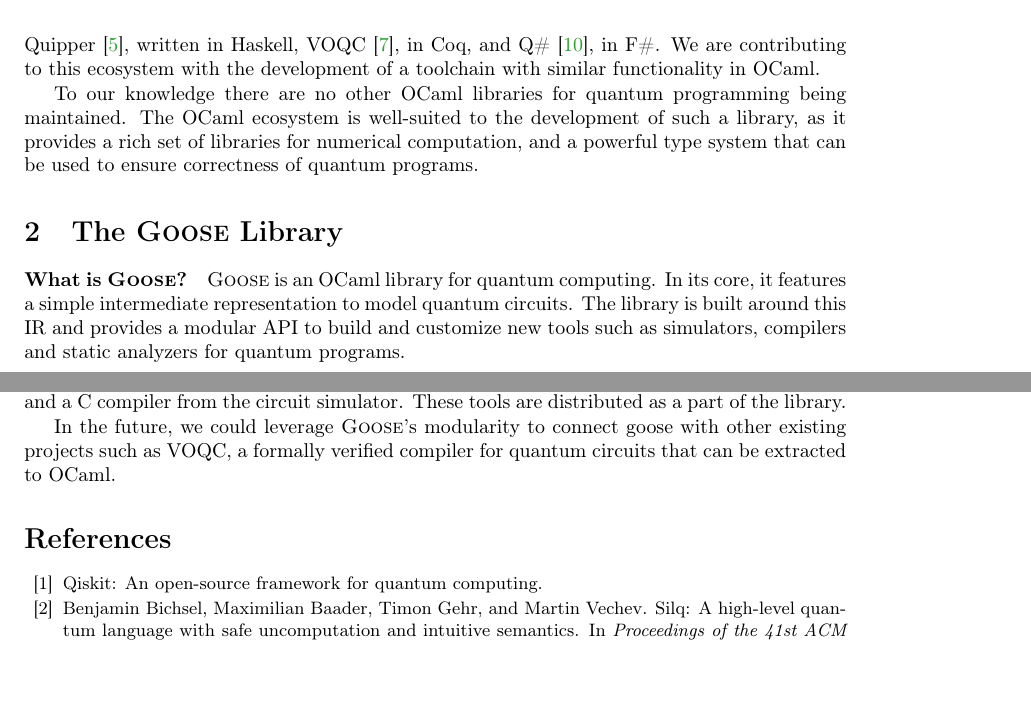
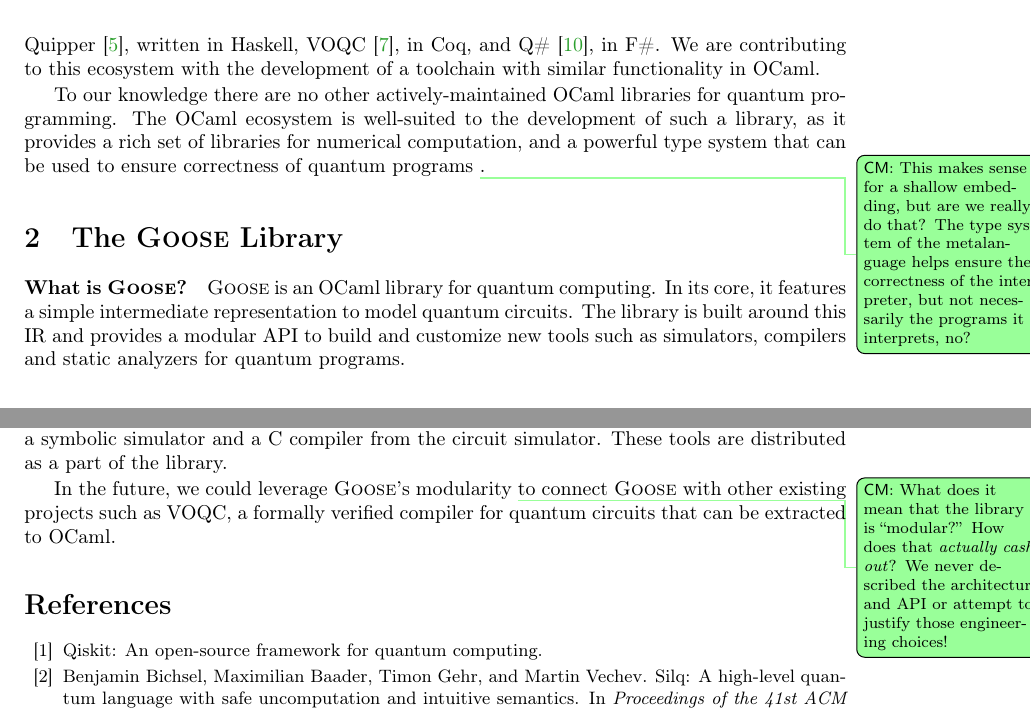
Before and after one commit to QGoose/Goose, a LaTeX paper (paper/main.tex): two parts of page 2 of 3, joined at a grey line, cut so that both start at the same text, the shorter picture padded with empty space. Compiled offline with pdfLaTeX.

Commit message:
margin notes

```diff
--- a/paper/main.tex
+++ b/paper/main.tex
@@ -26,6 +26,9 @@
 \newcommand{\definition}[1]{\textit{#1}}
 \newcommand{\projname}{\textsc{Goose}}
 \newcommand{\projurl}{\url{https://www.sillygoose.fr}}
+
+% Personal TODO notes
+\newcommand{\todoCM}[1]{\todo[color=green!40,size=\footnotesize]{\textsf{CM}: #1}}
 
 \title{\projname{}: an OCaml environment for quantum computing}
 
@@ -79,7 +82,7 @@ The past decade has seen the development of several quantum Programming Language
 
 OpenQASM~\cite{Cross2022} is a quantum assembly language designed to be a common intermediate representation for quantum computing.  We support a subset of OpenQASM in our parser. Qiskit~\cite{Qiskit} is a python-based toolchain and eDSL for specifying and compiling quantum circuits for simulation and deployment on quantum hardware. Other tools and QPLs include Cirq~\cite{Cirq2018}, Quil~\cite{Quil2016}, and Silq~\cite{Bichsel2020}. A number of Functional QPLs have also been developed, including Quipper~\cite{Green2013}, written in Haskell, VOQC~\cite{Hietala2021}, in Coq, and Q\#~\cite{Svore2018}, in F\#. We are contributing to this ecosystem with the development of a toolchain with similar functionality in OCaml.
 
-To our knowledge there are no other OCaml libraries for quantum programming being maintained. The OCaml ecosystem is well-suited to the development of such a library, as it provides a rich set of libraries for numerical computation, and a powerful type system that can be used to ensure correctness of quantum programs.
+To our knowledge there are no other actively-maintained OCaml libraries for quantum programming. The OCaml ecosystem is well-suited to the development of such a library, as it provides a rich set of libraries for numerical computation, and a powerful type system that can be used to ensure correctness of quantum programs \todoCM{This makes sense for a shallow embedding, but are we really do that? The type system of the metalanguage helps ensure the correctness of the interpreter, but not necessarily the programs it interprets, no?}.
 
 \section{The \projname{} Library}
 
@@ -92,10 +95,9 @@ Recent projects~\cite{} tried to overcome these limitations by developing more r
 \todo{rewrite} \projname{} follows the same track and try to provide a well-documented playground to start experimenting with the science of quantum computing and the activity of quantum programming.
 By choosing OCaml as an implementation language, we also hope to create interesting connections with the functional programming language community.
 
-\paragraph*{\projname{}'s present and future} \projname{} is open source and freely available at the address \projurl{}.
-Currently, the library supports OpenQASM as a front-end, the \textit{de facto} standard for interoperability between quantum computing tools, in addition to a textual description of the IR. \projname{} also implements a customizable simulator for quantum circuits. To demonstrate the benefits of the modular design, we derive a symbolic simulator and a C compiler from the circuit simulator. These tools are distributed as a part of the library.
+\paragraph*{\projname{}'s present and future} \projname{} is open source and freely available at the address \projurl{}. Currently, the library's front-end supports the OpenQASM 2.0 circuit representation, a \textit{de facto} standard for interoperability between quantum computing tools, in addition to a textual description of the IR. \projname{} also implements a customizable\todoCM{What does `customizable' mean?} simulator for quantum circuits. To demonstrate the benefits of the modular design, we derive a symbolic simulator and a C compiler from the circuit simulator. These tools are distributed as a part of the library.
 
-In the future, we could leverage \projname{}'s modularity to connect goose with other existing projects such as VOQC, a formally verified compiler for quantum circuits that can be extracted to OCaml.
+In the future, we could leverage \projname{}'s modularity \todoCM{What does it mean that the library is ``modular?'' How does that \emph{actually cash out}? We never described the architecture and API or attempt to justify those engineering choices!} to connect \projname{} with other existing projects such as VOQC, a formally verified compiler for quantum circuits that can be extracted to OCaml.
 
 \bibliographystyle{plain}
 \bibliography{biblio}
```
Also changed, not shown: paper/main.pdf, paper/main.tex (4 more changed lines).
